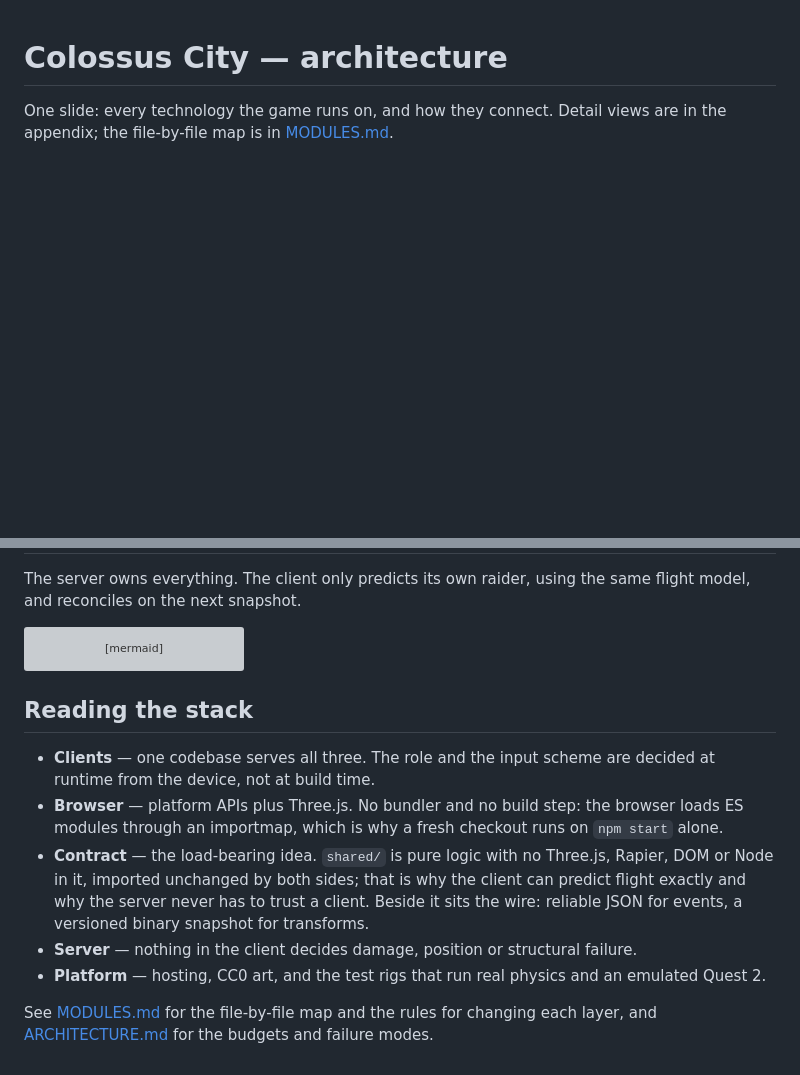
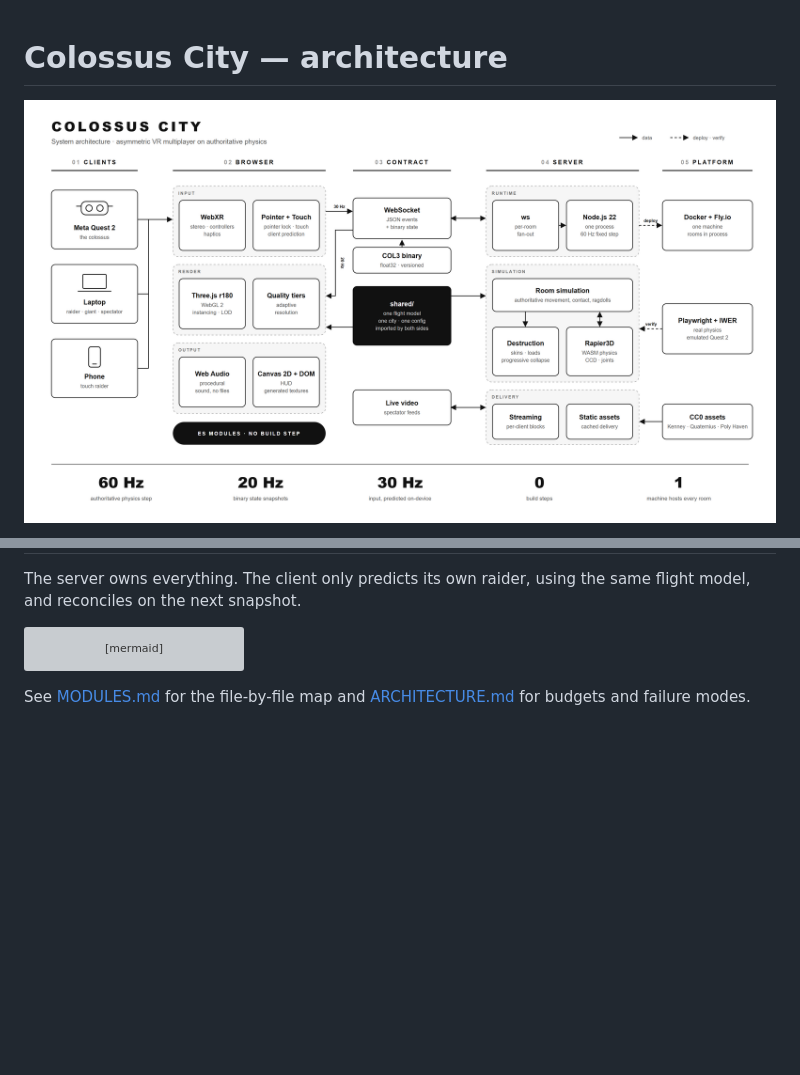
Before and after one commit to Maoric2018/colossus-city, a Markdown page: docs/ARCHITECTURE_DIAGRAM.md, 2 parts joined by grey strips. Drawn GitHub-style; pictures changed too: docs/architecture.png (added); blank space fills up the shorter version; grey boxes are pictures that could not be loaded.

````diff
--- a/docs/ARCHITECTURE_DIAGRAM.md
+++ b/docs/ARCHITECTURE_DIAGRAM.md
@@ -1,5 +1,4 @@
 # Colossus City — architecture
 
-One slide: every technology the game runs on, and how they connect. Detail views are in the
-appendix; the file-by-file map is in [MODULES.md](MODULES.md).
+![Colossus City system architecture](architecture.png)
 
@@ -151,18 +135,4 @@ sequenceDiagram
   A->>A: events drive particles, rubble, audio, haptics, HUD
 ```
 
-## Reading the stack
-
-- **Clients** — one codebase serves all three. The role and the input scheme are decided at
-  runtime from the device, not at build time.
-- **Browser** — platform APIs plus Three.js. No bundler and no build step: the browser
-  loads ES modules through an importmap, which is why a fresh checkout runs on `npm start` alone.
-- **Contract** — the load-bearing idea. `shared/` is pure logic with no Three.js, Rapier,
-  DOM or Node in it, imported unchanged by both sides; that is why the client can predict flight
-  exactly and why the server never has to trust a client. Beside it sits the wire: reliable JSON
-  for events, a versioned binary snapshot for transforms.
-- **Server** — nothing in the client decides damage, position or structural failure.
-- **Platform** — hosting, CC0 art, and the test rigs that run real physics and an emulated Quest 2.
-
-See [MODULES.md](MODULES.md) for the file-by-file map and the rules for changing each layer,
-and [ARCHITECTURE.md](ARCHITECTURE.md) for the budgets and failure modes.
+See [MODULES.md](MODULES.md) for the file-by-file map and [ARCHITECTURE.md](ARCHITECTURE.md) for budgets and failure modes.
````
Also changed, not shown: other parts of docs/ARCHITECTURE_DIAGRAM.md (+37 -52 lines), 2 other files.
